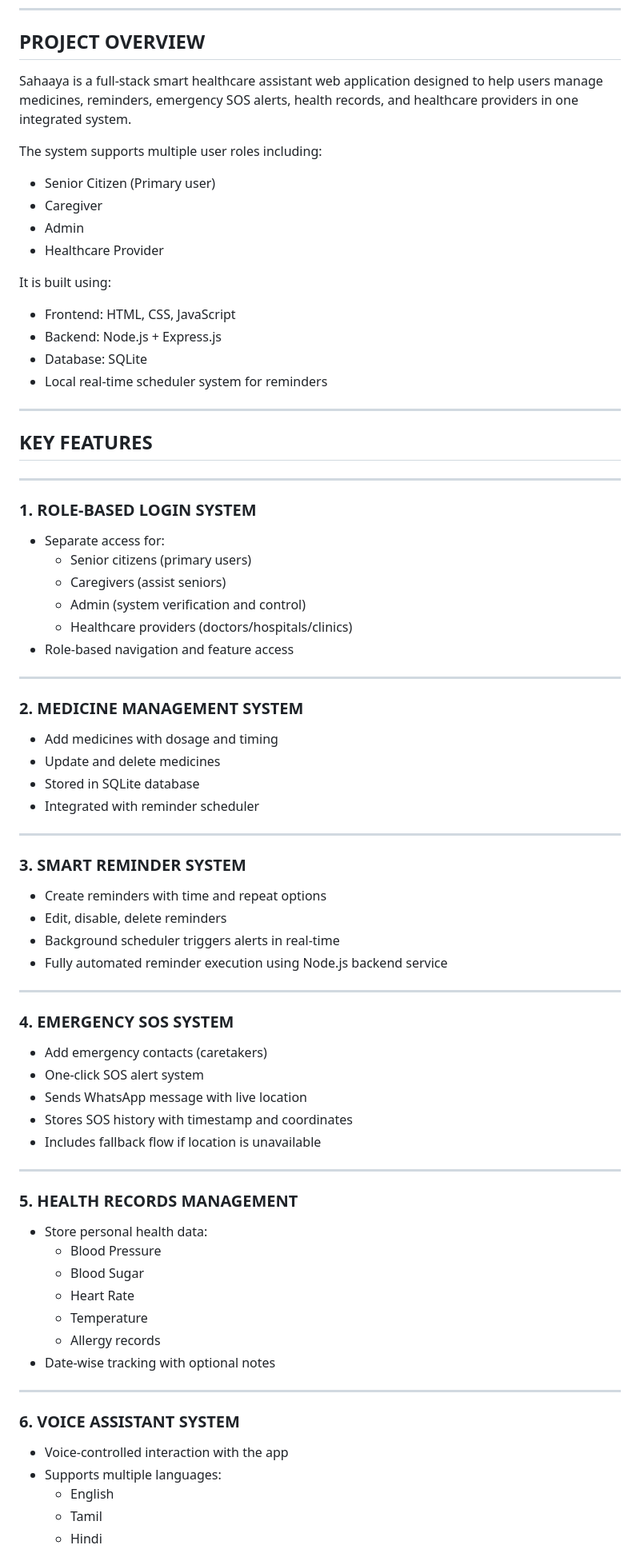
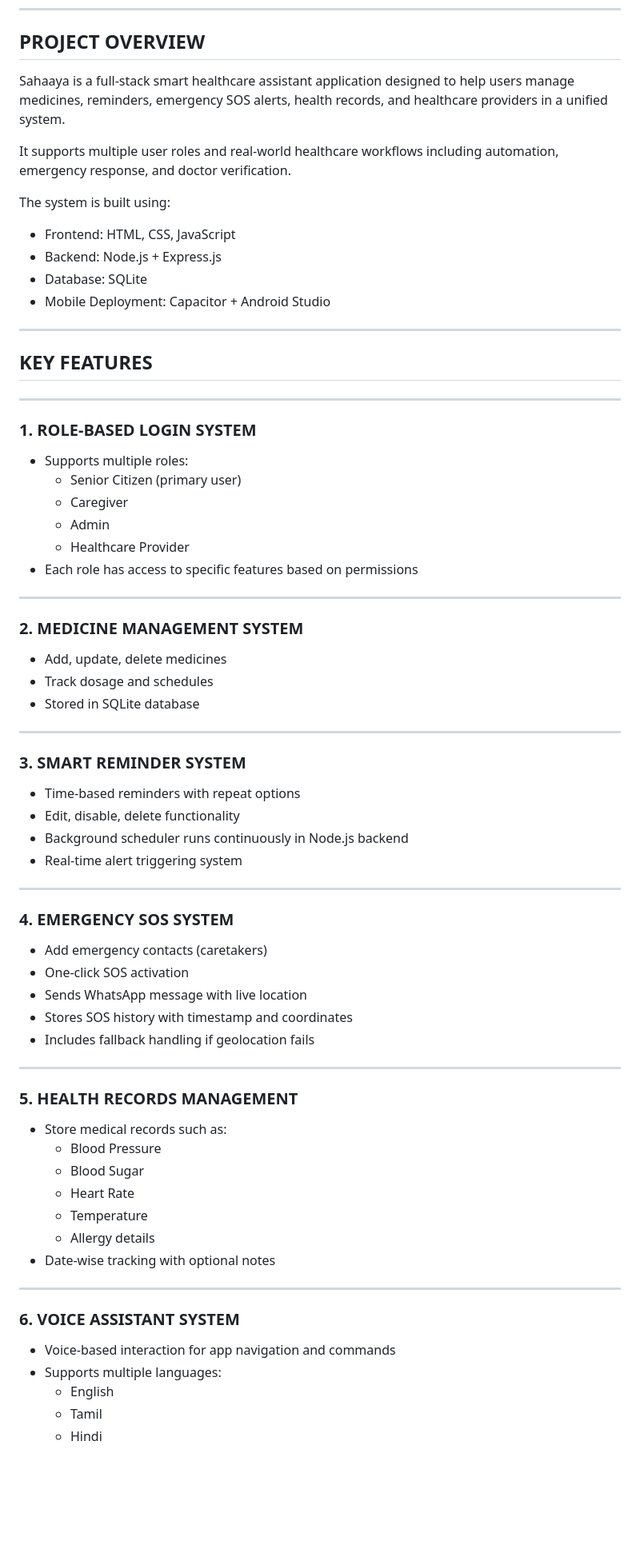
Before and after one commit to thrishasan/Sahaaya_Final, a Markdown page: README.md, the part around one of its changes. Shown at 80% size. Drawn GitHub-style; blank space fills up the shorter version.

```diff
--- a/README.md
+++ b/README.md
@@ -8,19 +8,15 @@ https://thrishasan.github.io/Sahaaya_Final/
 
 ## PROJECT OVERVIEW
 
-Sahaaya is a full-stack smart healthcare assistant web application designed to help users manage medicines, reminders, emergency SOS alerts, health records, and healthcare providers in one integrated system.
+Sahaaya is a full-stack smart healthcare assistant application designed to help users manage medicines, reminders, emergency SOS alerts, health records, and healthcare providers in a unified system.
 
-The system supports multiple user roles including:
-- Senior Citizen (Primary user)
-- Caregiver
-- Admin
-- Healthcare Provider
+It supports multiple user roles and real-world healthcare workflows including automation, emergency response, and doctor verification.
 
-It is built using:
+The system is built using:
 - Frontend: HTML, CSS, JavaScript
 - Backend: Node.js + Express.js
 - Database: SQLite
-- Local real-time scheduler system for reminders
+- Mobile Deployment: Capacitor + Android Studio
 
 ---
 
@@ -29,53 +25,52 @@ It is built using:
 ---
 
 ### 1. ROLE-BASED LOGIN SYSTEM
-- Separate access for:
-  - Senior citizens (primary users)
-  - Caregivers (assist seniors)
-  - Admin (system verification and control)
-  - Healthcare providers (doctors/hospitals/clinics)
-- Role-based navigation and feature access
+- Supports multiple roles:
+  - Senior Citizen (primary user)
+  - Caregiver
+  - Admin
+  - Healthcare Provider
+- Each role has access to specific features based on permissions
 
 ---
 
 ### 2. MEDICINE MANAGEMENT SYSTEM
-- Add medicines with dosage and timing
-- Update and delete medicines
+- Add, update, delete medicines
+- Track dosage and schedules
 - Stored in SQLite database
-- Integrated with reminder scheduler
 
 ---
 
 ### 3. SMART REMINDER SYSTEM
-- Create reminders with time and repeat options
-- Edit, disable, delete reminders
-- Background scheduler triggers alerts in real-time
-- Fully automated reminder execution using Node.js backend service
+- Time-based reminders with repeat options
+- Edit, disable, delete functionality
+- Background scheduler runs continuously in Node.js backend
+- Real-time alert triggering system
 
 ---
 
 ### 4. EMERGENCY SOS SYSTEM
 - Add emergency contacts (caretakers)
-- One-click SOS alert system
+- One-click SOS activation
 - Sends WhatsApp message with live location
 - Stores SOS history with timestamp and coordinates
-- Includes fallback flow if location is unavailable
+- Includes fallback handling if geolocation fails
 
 ---
 
 ### 5. HEALTH RECORDS MANAGEMENT
-- Store personal health data:
+- Store medical records such as:
   - Blood Pressure
   - Blood Sugar
   - Heart Rate
   - Temperature
-  - Allergy records
+  - Allergy details
 - Date-wise tracking with optional notes
 
 ---
 
 ### 6. VOICE ASSISTANT SYSTEM
-- Voice-controlled interaction with the app
+- Voice-based interaction for app navigation and commands
 - Supports multiple languages:
   - English
   - Tamil
```
Also changed, not shown: other parts of README.md (+44 -22 lines).
